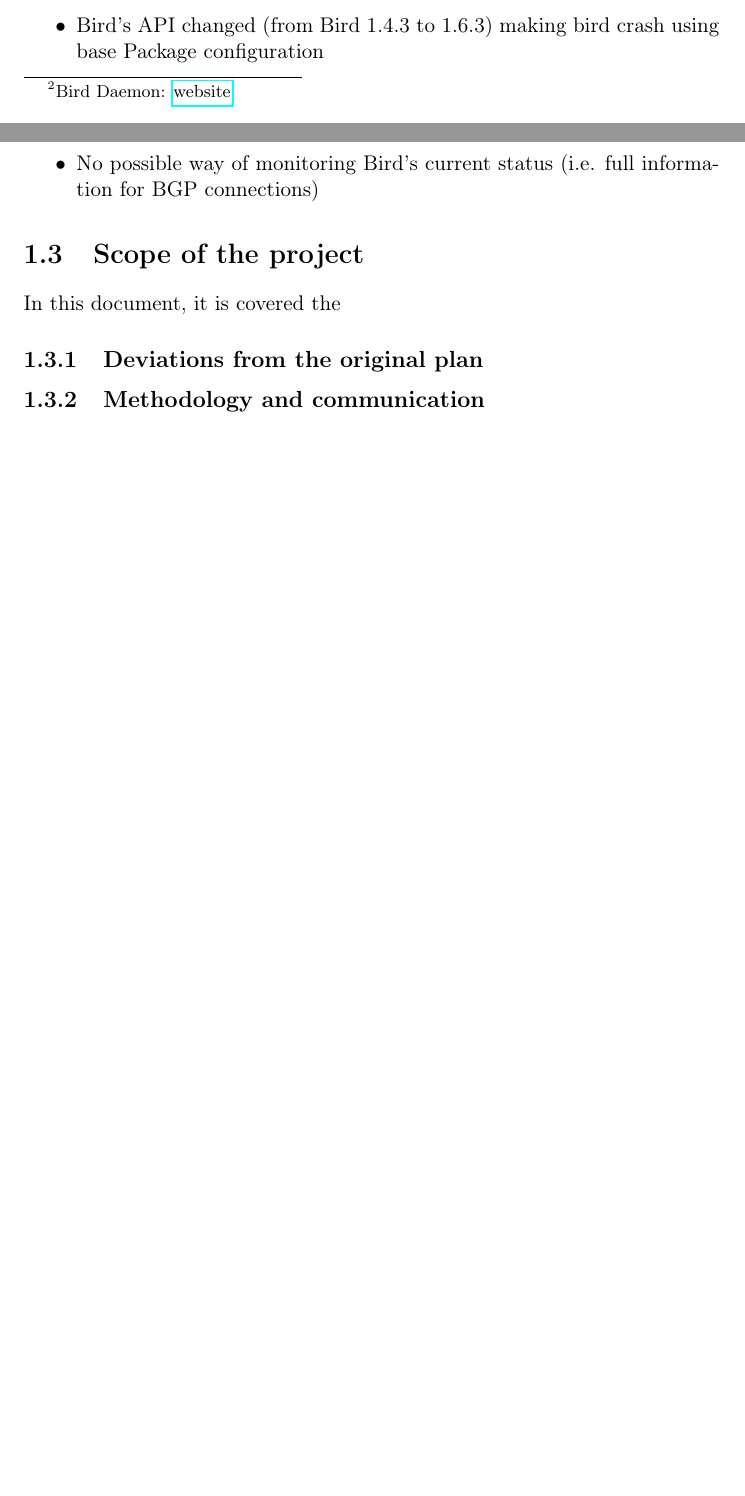
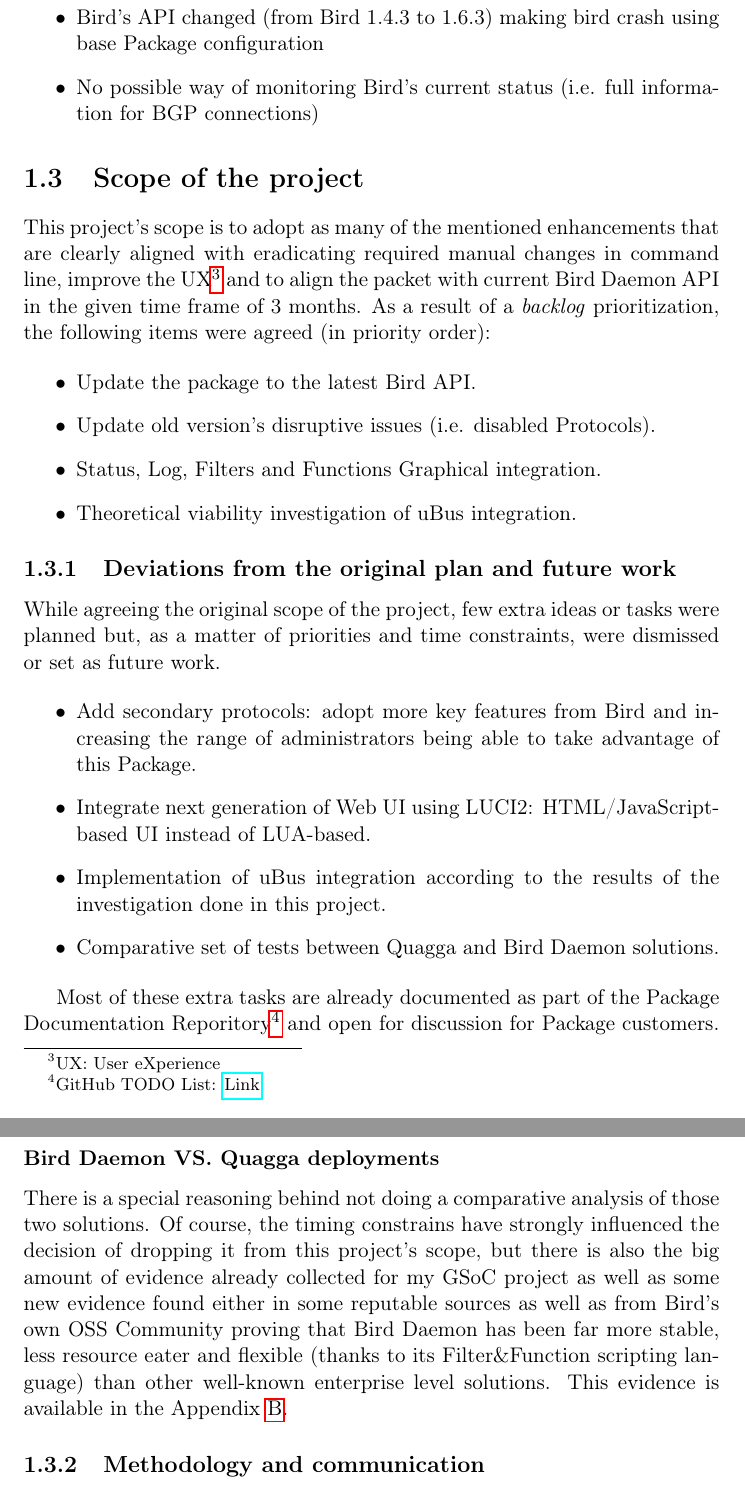
Before and after one commit to eloicaso/msc_dissertation, a LaTeX thesis (dissertation.tex, which reads chapters/1-introduction.tex): two parts of pages 7 and 8 of 24 before the commit and two parts of pages 8 and 9 of 26 after it, joined at a grey line, cut so that both start at the same text, the shorter picture padded with empty space. Compiled offline with pdfLaTeX.

Commit message:
Add more content.

```diff
--- a/chapters/1-introduction.tex
+++ b/chapters/1-introduction.tex
@@ -22,7 +22,7 @@ That project was successful and the result was an integration package using Open
 Therefore, I have been really lucky to have the opportunity to retake this package as my MSc. project and work together Víctor as this has meant that I have had direct feedback from administrators using the tool in production environments as a daily job and to improve it in the most critical parts of it.
 
 \subsection{Bird Daemon}
-Bird Daemon, from now onwards Bird, is an open source Internet Routing service (daemon) that allows network administrators to simplify route sharing configuration, management and monitoring by using Routing tables and a powerful filtering language\footnote{Bird Daemon: \href{http://bird.network.cz/}{website}}.
+Bird Daemon, from now onwards Bird, is an open source Internet Routing service (daemon) that allows network administrators to simplify route sharing configuration, management and monitoring by using Routing tables and a powerful filtering language\footnote{Bird Daemon: \href{http://bird.network.cz/}{Link}}.
 
 \subsection{OpenWRT/LEDE's configuration integration package}
 Bird-OpenWRT Package, from now onwards \textit{the Package}, is an open source OpenWRT/LEDE-specific solution (\textit{.ipk}) integrated by four separated packages (two for Bird IPv4 (\textit{bird4-uci}) and IPv6 (\textit{bird6-uci}) UCI integration and the other two for Web UI management (\textit{luci-app-bird4} and \textit{luci-app-bird6}) providing Bird Daemon a user-friendly configuration scheme (UCI) and a graphical interface in OpenWRT/LEDE-based routers.
@@ -42,10 +43,30 @@ As part of the GSoC project, the solution provided was not mature enough to fulf
 \end{itemize}
 \section{Scope of the project}
 \label{sec:sotp}
-In this document, it is covered the
+This project's scope is to adopt as many of the mentioned enhancements that are clearly aligned with eradicating required manual changes in command line, improve the UX\footnote{UX: User eXperience} and to align the packet with current Bird Daemon API in the given time frame of 3 months. As a result of a \textit{backlog} prioritization, the following items were agreed (in priority order):
 
-\subsection{Deviations from the original plan}
+\begin{itemize}
+    \item Update the package to the latest Bird API.
+    \item Update old version's disruptive issues (i.e. disabled Protocols).
+    \item Status, Log, Filters and Functions Graphical integration.
+    \item Theoretical viability investigation of uBus integration.
+\end{itemize}
 
+
+\subsection{Deviations from the original plan and future  work}
+While agreeing the original scope of the project, few extra ideas or tasks were planned but, as a matter of priorities and time constraints, were dismissed or set as future work.
+
+\begin{itemize}
+    \item Add secondary protocols: adopt more key features from Bird and increasing the range of administrators being able to take advantage of this Package.
+    \item Integrate next generation of Web UI using LUCI2: HTML/JavaScript-based UI instead of LUA-based.
+    \item Implementation of uBus integration according to the results of the investigation done in this project.
+    \item Comparative set of tests between Quagga and Bird Daemon solutions.
+\end{itemize}
+
+Most of these extra tasks are already documented as part of the Package Documentation Reporitory\footnote{GitHub TODO List: \href{https://github.com/eloicaso/bgp-bmx6-bird-docn/blob/master/EN/TODO.md}{Link}.} and open for discussion for Package customers.
+
+\subsubsection{Bird Daemon VS. Quagga deployments}
+There is a special reasoning behind not doing a comparative analysis of those two solutions. Of course, the timing constrains have strongly influenced the decision of dropping it from this project's scope, but there is also the big amount of evidence already collected for my GSoC project as well as some new evidence found either in some reputable sources as well as from Bird's own OSS Community proving that Bird Daemon has been far more stable, less resource eater and flexible (thanks to its Filter\&Function scripting language) than other well-known enterprise level solutions. This evidence is available in the Appendix \ref{app:ch:blinks}.
 
 
 \subsection{Methodology and communication}
```
Also changed, not shown: appendix.tex (+4 -0 lines), glossary.tex (+2 -0 lines), dissertation.pdf, chapters/1-introduction.tex (7 more changed lines).
